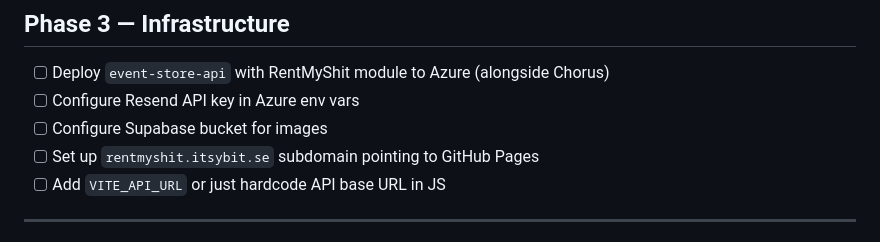
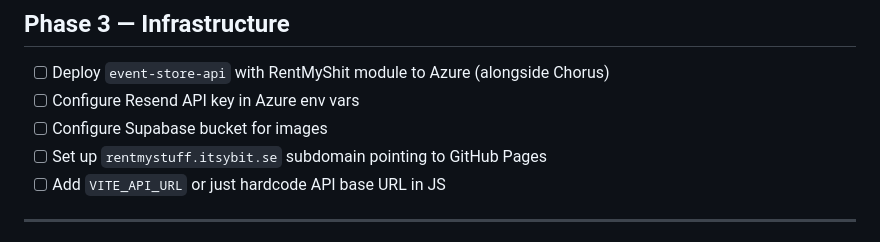
Before and after one commit to itsybit-agent/rentmyshit, a Markdown page: IMPLEMENTATION.md, the part around the change. GitHub-like rendering.

Commit message:
Update frontend URL to rentmystuff.itsybit.se

```diff
--- a/IMPLEMENTATION.md
+++ b/IMPLEMENTATION.md
@@ -118,7 +118,7 @@ All pages call `https://api.itsybit.se/rms/...` (or local dev at `http://localho
 - [ ] Deploy `event-store-api` with RentMyShit module to Azure (alongside Chorus)
 - [ ] Configure Resend API key in Azure env vars
 - [ ] Configure Supabase bucket for images
-- [ ] Set up `rentmyshit.itsybit.se` subdomain pointing to GitHub Pages
+- [ ] Set up `rentmystuff.itsybit.se` subdomain pointing to GitHub Pages
 - [ ] Add `VITE_API_URL` or just hardcode API base URL in JS
 
 ---
```
